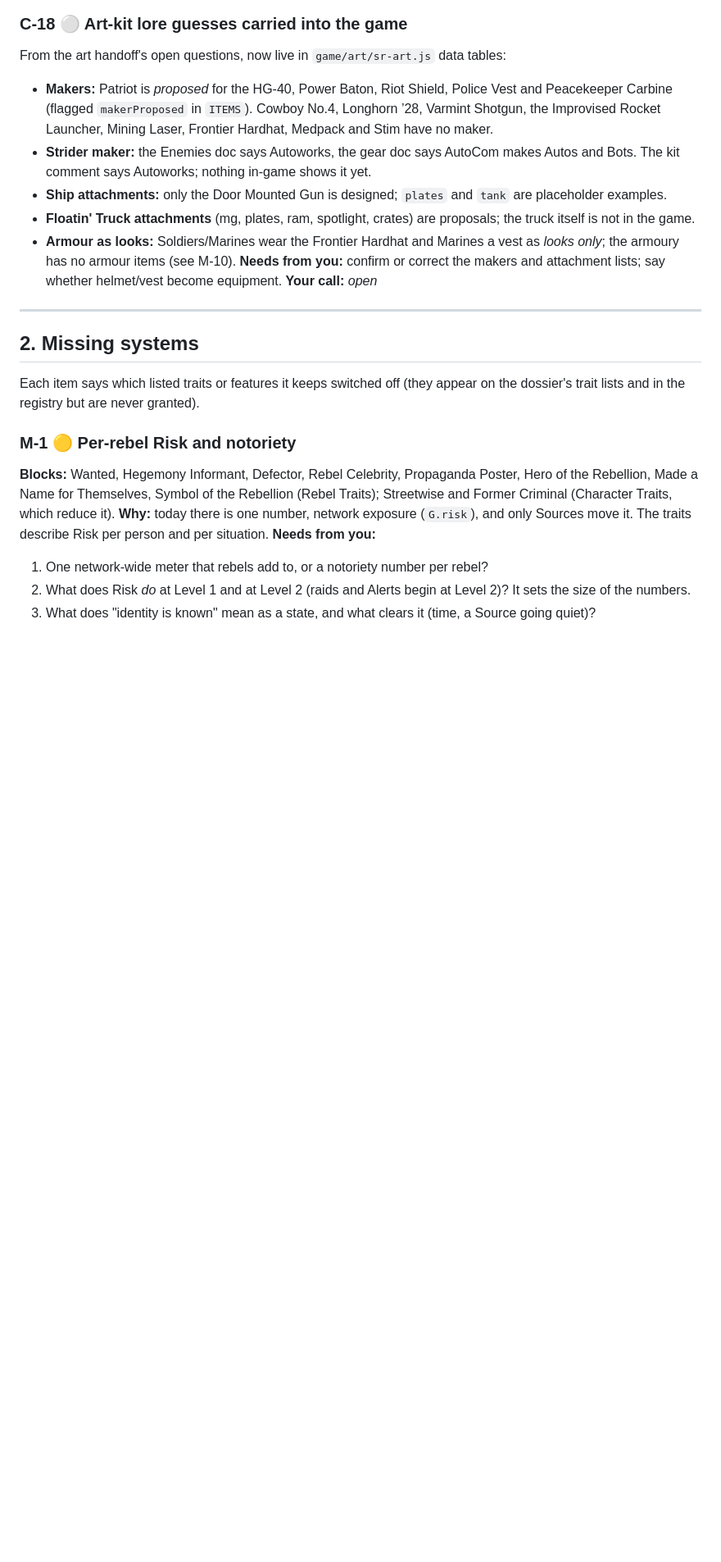
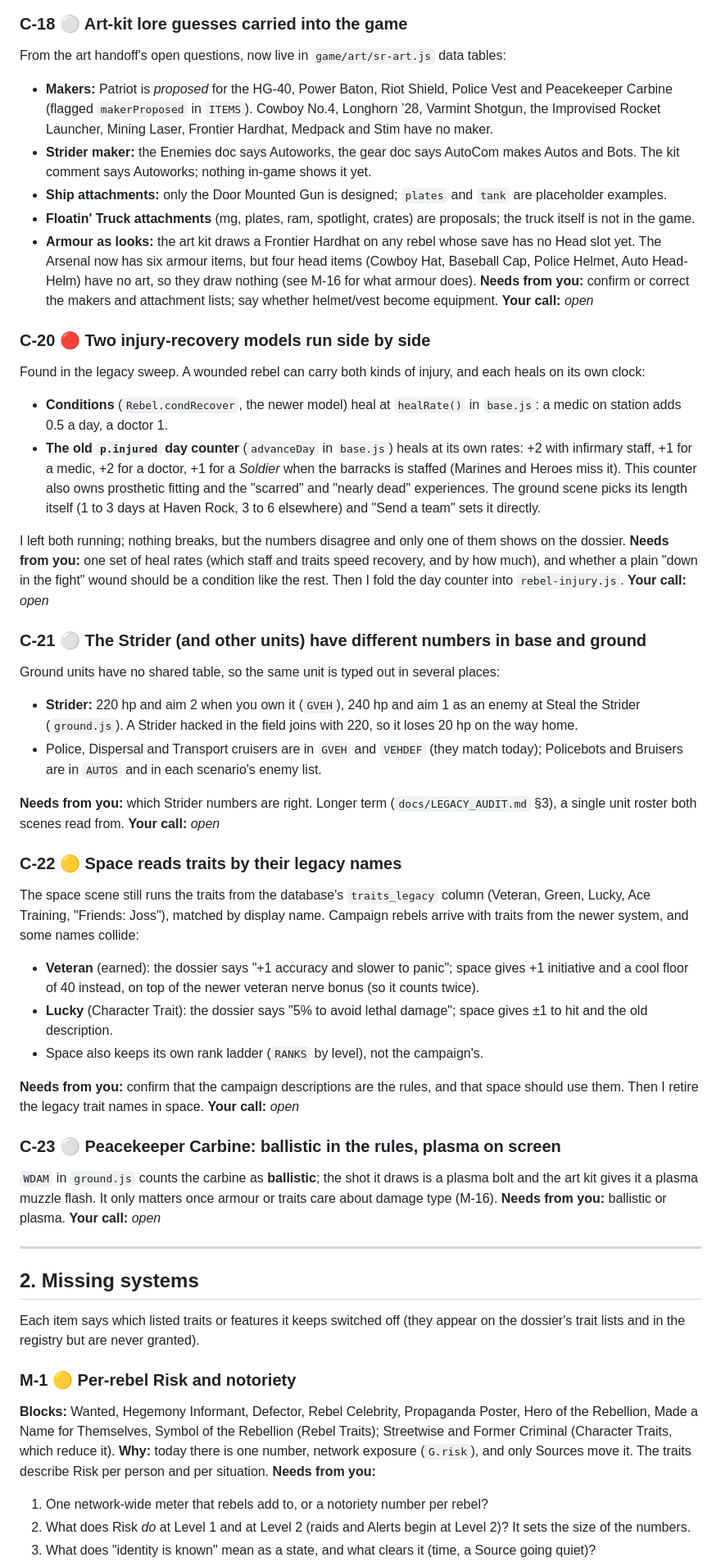
Before and after one commit to DoofWiz/star-rebellion, a Markdown page: docs/DESIGN_BLOCKERS.md, the part around one of its changes. Shown at 82% size. GitHub-like rendering; blank space fills up the shorter version.

```diff
--- a/docs/DESIGN_BLOCKERS.md
+++ b/docs/DESIGN_BLOCKERS.md
@@ -178,9 +184,56 @@ From the art handoff's open questions, now live in `game/art/sr-art.js` data tab
 - **Ship attachments:** only the Door Mounted Gun is designed; `plates` and `tank` are placeholder examples.
 - **Floatin' Truck attachments** (mg, plates, ram, spotlight, crates) are proposals; the truck itself is not in
   the game.
-- **Armour as looks:** Soldiers/Marines wear the Frontier Hardhat and Marines a vest as *looks only*; the
-  armoury has no armour items (see M-10).
+- **Armour as looks:** the art kit draws a Frontier Hardhat on any rebel whose save has no Head slot yet. The
+  Arsenal now has six armour items, but four head items (Cowboy Hat, Baseball Cap, Police Helmet, Auto
+  Head-Helm) have no art, so they draw nothing (see M-16 for what armour does).
 **Needs from you:** confirm or correct the makers and attachment lists; say whether helmet/vest become equipment.
+**Your call:** _open_
+
+### C-20 🔴 Two injury-recovery models run side by side
+Found in the legacy sweep. A wounded rebel can carry both kinds of injury, and each heals on its own clock:
+- **Conditions** (`Rebel.condRecover`, the newer model) heal at `healRate()` in `base.js`: a medic on station
+  adds 0.5 a day, a doctor 1.
+- **The old `p.injured` day counter** (`advanceDay` in `base.js`) heals at its own rates: +2 with infirmary staff,
+  +1 for a medic, +2 for a doctor, +1 for a *Soldier* when the barracks is staffed (Marines and Heroes miss it).
+  This counter also owns prosthetic fitting and the "scarred" and "nearly dead" experiences. The ground scene picks
+  its length itself (1 to 3 days at Haven Rock, 3 to 6 elsewhere) and "Send a team" sets it directly.
+
+I left both running; nothing breaks, but the numbers disagree and only one of them shows on the dossier.
+**Needs from you:** one set of heal rates (which staff and traits speed recovery, and by how much), and whether a
+plain "down in the fight" wound should be a condition like the rest. Then I fold the day counter into
+`rebel-injury.js`.
+**Your call:** _open_
+
+### C-21 ⚪ The Strider (and other units) have different numbers in base and ground
+Ground units have no shared table, so the same unit is typed out in several places:
+- **Strider:** 220 hp and aim 2 when you own it (`GVEH`), 240 hp and aim 1 as an enemy at Steal the Strider
+  (`ground.js`). A Strider hacked in the field joins with 220, so it loses 20 hp on the way home.
+- Police, Dispersal and Transport cruisers are in `GVEH` and `VEHDEF` (they match today); Policebots and Bruisers
+  are in `AUTOS` and in each scenario's enemy list.
+
+**Needs from you:** which Strider numbers are right. Longer term (`docs/LEGACY_AUDIT.md` §3), a single unit roster
+both scenes read from.
+**Your call:** _open_
+
+### C-22 🟡 Space reads traits by their legacy names
+The space scene still runs the traits from the database's `traits_legacy` column (Veteran, Green, Lucky, Ace
+Training, "Friends: Joss"), matched by display name. Campaign rebels arrive with traits from the newer system, and
+some names collide:
+- **Veteran** (earned): the dossier says "+1 accuracy and slower to panic"; space gives +1 initiative and a cool
+  floor of 40 instead, on top of the newer veteran nerve bonus (so it counts twice).
+- **Lucky** (Character Trait): the dossier says "5% to avoid lethal damage"; space gives ±1 to hit and the old
+  description.
+- Space also keeps its own rank ladder (`RANKS` by level), not the campaign's.
+
+**Needs from you:** confirm that the campaign descriptions are the rules, and that space should use them. Then I
+retire the legacy trait names in space.
+**Your call:** _open_
+
+### C-23 ⚪ Peacekeeper Carbine: ballistic in the rules, plasma on screen
+`WDAM` in `ground.js` counts the carbine as **ballistic**; the shot it draws is a plasma bolt and the art kit gives
+it a plasma muzzle flash. It only matters once armour or traits care about damage type (M-16).
+**Needs from you:** ballistic or plasma.
 **Your call:** _open_
 
 ---
```
Also changed, not shown: other parts of docs/DESIGN_BLOCKERS.md (+31 -9 lines), docs/LEGACY_AUDIT.md (added, +350 -0 lines).
